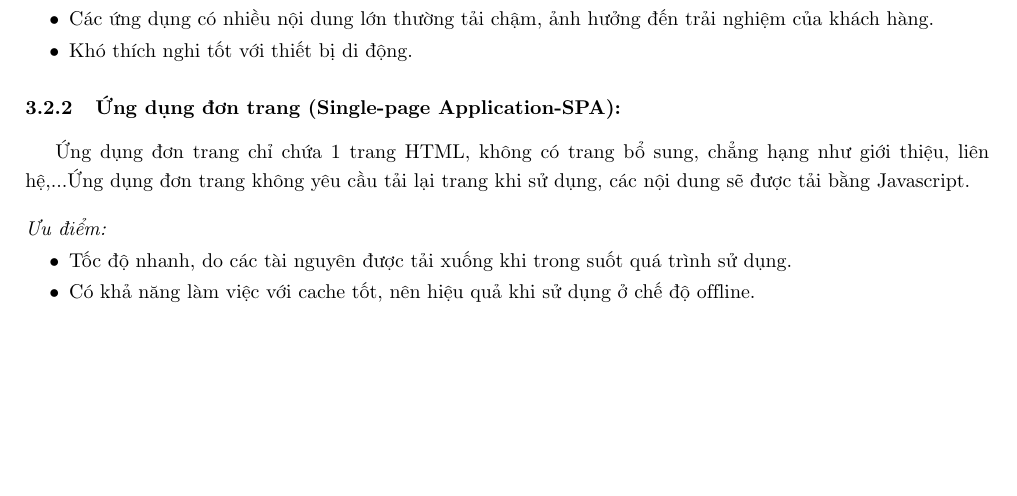
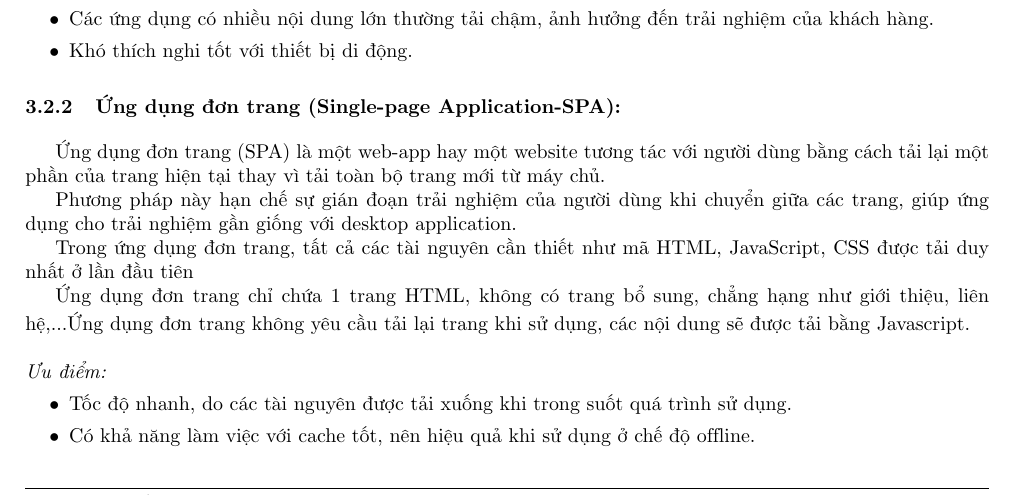
Before and after one commit to namgold/LVTN_REPORT, a LaTeX document (main.tex, which reads Sections/3/2.SPA,MPA.tex): part of page 8 of 30, cut so that both start at the same text, the shorter picture padded with empty space. Compiled offline with pdfLaTeX.

Commit message:
Updates from Overleaf

```diff
--- a/Sections/3/2.SPA,MPA.tex
+++ b/Sections/3/2.SPA,MPA.tex
@@ -13,6 +13,13 @@ Khi phát triển một ứng dụng, có hai kiểu thiết kế phổ biến h
     \item Khó thích nghi tốt với thiết bị di động.
 \end {itemize}
 \subsubsection{Ứng dụng đơn trang (Single-page Application-SPA):}
+Ứng dụng đơn trang (SPA) là một web-app hay một website tương tác với người dùng bằng cách tải lại một phần của trang hiện tại thay vì tải toàn bộ trang mới từ máy chủ.
+
+Phương pháp này hạn chế sự gián đoạn trải nghiệm của người dùng khi chuyển giữa các trang, giúp ứng dụng cho trải nghiệm gần giống với desktop application.
+
+Trong ứng dụng đơn trang, tất cả các tài nguyên cần thiết như mã HTML, JavaScript, CSS được tải duy nhất ở lần đầu tiên
+
+
 Ứng dụng đơn trang chỉ chứa 1 trang HTML, không có trang bổ sung, chẳng hạng như giới thiệu, liên hệ,...Ứng dụng đơn trang không yêu cầu tải lại trang khi sử dụng, các nội dung sẽ được tải bằng Javascript.\\\\
 \textit{Ưu điểm:}
 \begin{itemize}
```
